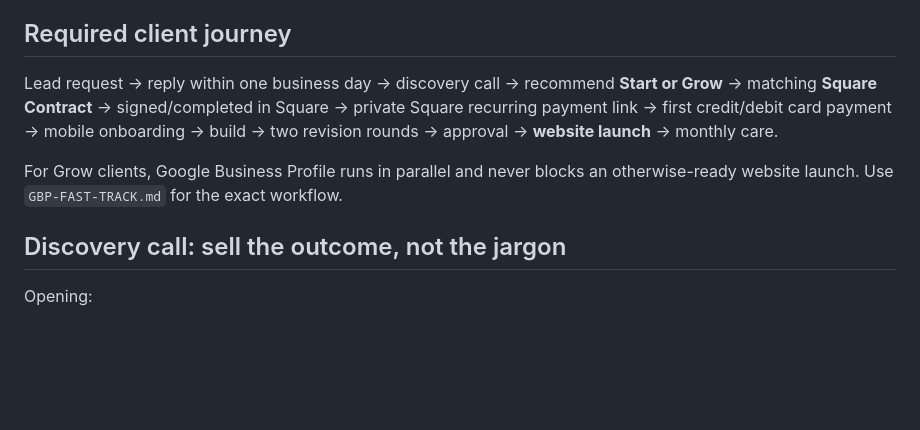
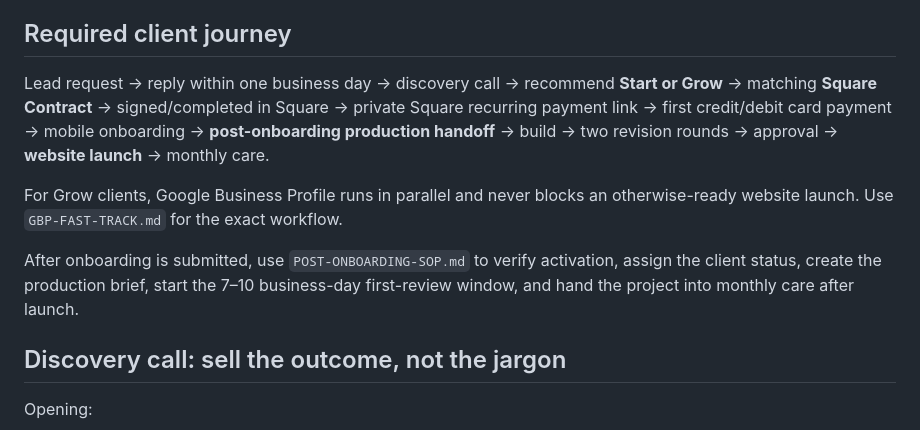
Before and after one commit to OneTapCreative/OneTap-Creative-Website, a Markdown page: client-operations/CLIENT-OPERATIONS-KIT.md, the part around the change. GitHub-like rendering; blank space fills up the shorter version.

Commit message:
Add post-onboarding production SOP
* Add post-onboarding client production SOP

* Link post-onboarding production handoff

```diff
--- a/client-operations/CLIENT-OPERATIONS-KIT.md
+++ b/client-operations/CLIENT-OPERATIONS-KIT.md
@@ -4,9 +4,11 @@
 
 ## Required client journey
 
-Lead request → reply within one business day → discovery call → recommend **Start or Grow** → matching **Square Contract** → signed/completed in Square → private Square recurring payment link → first credit/debit card payment → mobile onboarding → build → two revision rounds → approval → **website launch** → monthly care.
+Lead request → reply within one business day → discovery call → recommend **Start or Grow** → matching **Square Contract** → signed/completed in Square → private Square recurring payment link → first credit/debit card payment → mobile onboarding → **post-onboarding production handoff** → build → two revision rounds → approval → **website launch** → monthly care.
 
 For Grow clients, Google Business Profile runs in parallel and never blocks an otherwise-ready website launch. Use `GBP-FAST-TRACK.md` for the exact workflow.
+
+After onboarding is submitted, use `POST-ONBOARDING-SOP.md` to verify activation, assign the client status, create the production brief, start the 7–10 business-day first-review window, and hand the project into monthly care after launch.
 
 ## Discovery call: sell the outcome, not the jargon
 
```
Also changed, not shown: client-operations/POST-ONBOARDING-SOP.md (added, +220 -0 lines).
